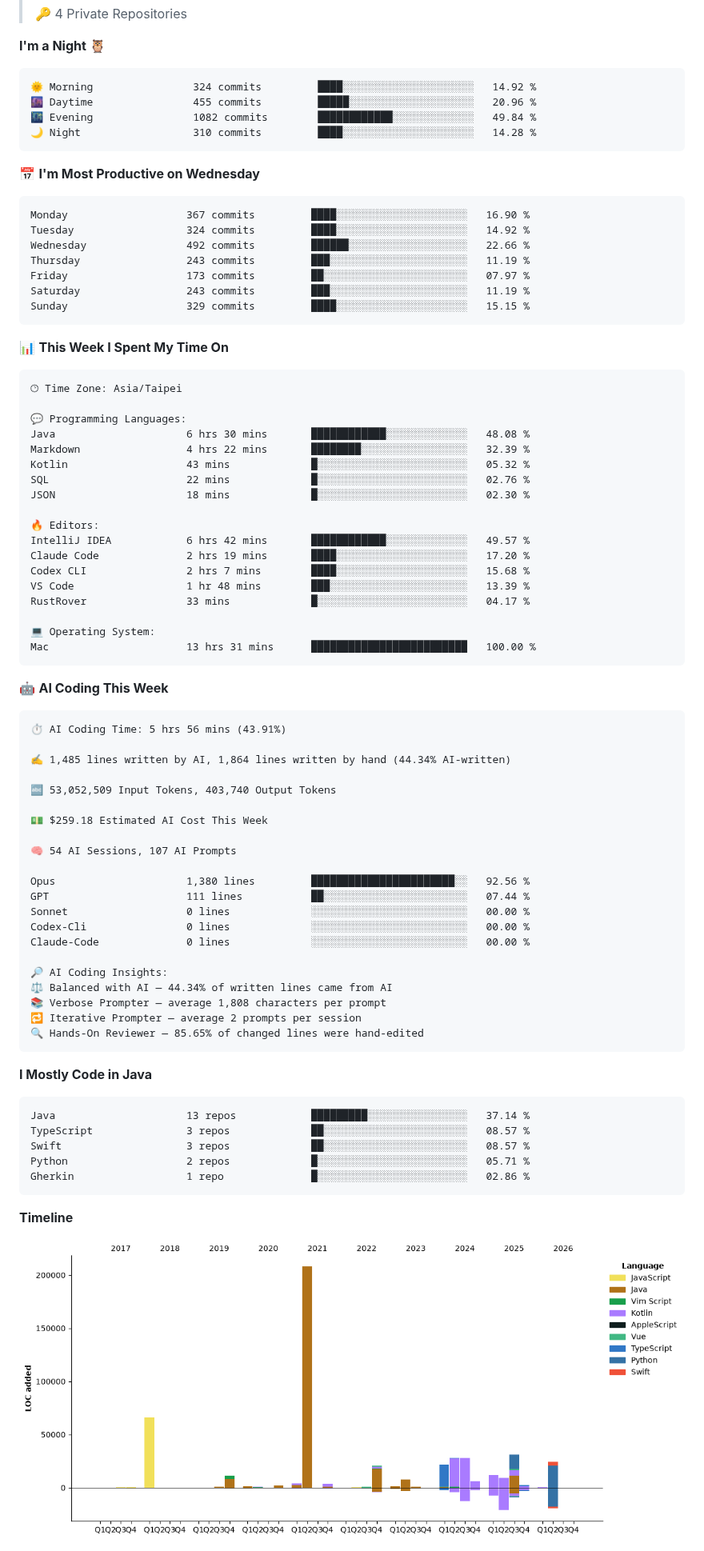
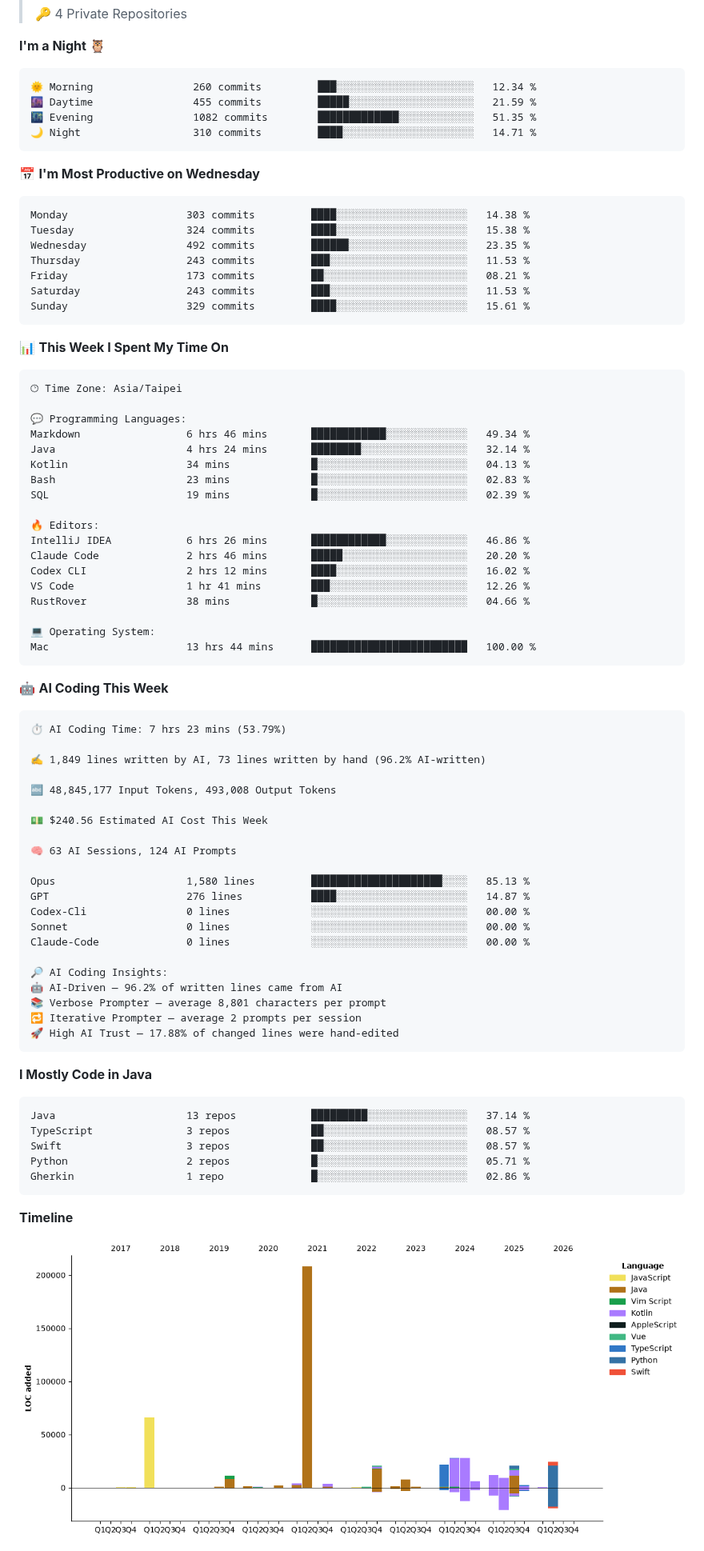
Before and after one commit to Jian-Min-Huang/Jian-Min-Huang, a Markdown page: README.md, the part around one of its changes. Shown at 80% size. GitHub-like rendering; pictures changed too: assets/bar_graph.png.

Commit message:
Updated with Dev Metrics

````diff
--- a/README.md
+++ b/README.md
@@ -24,21 +20,21 @@
 **I'm a Night 🦉**
 
 ```text
-🌞 Morning                324 commits         ████░░░░░░░░░░░░░░░░░░░░░   14.92 %
-🌆 Daytime                455 commits         █████░░░░░░░░░░░░░░░░░░░░   20.96 %
-🌃 Evening                1082 commits        ████████████░░░░░░░░░░░░░   49.84 %
-🌙 Night                  310 commits         ████░░░░░░░░░░░░░░░░░░░░░   14.28 %
+🌞 Morning                260 commits         ███░░░░░░░░░░░░░░░░░░░░░░   12.34 %
+🌆 Daytime                455 commits         █████░░░░░░░░░░░░░░░░░░░░   21.59 %
+🌃 Evening                1082 commits        █████████████░░░░░░░░░░░░   51.35 %
+🌙 Night                  310 commits         ████░░░░░░░░░░░░░░░░░░░░░   14.71 %
 ```
 📅 **I'm Most Productive on Wednesday**
 
 ```text
-Monday                   367 commits         ████░░░░░░░░░░░░░░░░░░░░░   16.90 %
-Tuesday                  324 commits         ████░░░░░░░░░░░░░░░░░░░░░   14.92 %
-Wednesday                492 commits         ██████░░░░░░░░░░░░░░░░░░░   22.66 %
-Thursday                 243 commits         ███░░░░░░░░░░░░░░░░░░░░░░   11.19 %
-Friday                   173 commits         ██░░░░░░░░░░░░░░░░░░░░░░░   07.97 %
-Saturday                 243 commits         ███░░░░░░░░░░░░░░░░░░░░░░   11.19 %
-Sunday                   329 commits         ████░░░░░░░░░░░░░░░░░░░░░   15.15 %
+Monday                   303 commits         ████░░░░░░░░░░░░░░░░░░░░░   14.38 %
+Tuesday                  324 commits         ████░░░░░░░░░░░░░░░░░░░░░   15.38 %
+Wednesday                492 commits         ██████░░░░░░░░░░░░░░░░░░░   23.35 %
+Thursday                 243 commits         ███░░░░░░░░░░░░░░░░░░░░░░   11.53 %
+Friday                   173 commits         ██░░░░░░░░░░░░░░░░░░░░░░░   08.21 %
+Saturday                 243 commits         ███░░░░░░░░░░░░░░░░░░░░░░   11.53 %
+Sunday                   329 commits         ████░░░░░░░░░░░░░░░░░░░░░   15.61 %
 ```
 
 
@@ -48,47 +44,47 @@ Sunday                   329 commits         ████░░░░░░░
 🕑︎ Time Zone: Asia/Taipei
 
 💬 Programming Languages:
-Java                     6 hrs 30 mins       ████████████░░░░░░░░░░░░░   48.08 %
-Markdown                 4 hrs 22 mins       ████████░░░░░░░░░░░░░░░░░   32.39 %
-Kotlin                   43 mins             █░░░░░░░░░░░░░░░░░░░░░░░░   05.32 %
-SQL                      22 mins             █░░░░░░░░░░░░░░░░░░░░░░░░   02.76 %
-JSON                     18 mins             █░░░░░░░░░░░░░░░░░░░░░░░░   02.30 %
+Markdown                 6 hrs 46 mins       ████████████░░░░░░░░░░░░░   49.34 %
+Java                     4 hrs 24 mins       ████████░░░░░░░░░░░░░░░░░   32.14 %
+Kotlin                   34 mins             █░░░░░░░░░░░░░░░░░░░░░░░░   04.13 %
+Bash                     23 mins             █░░░░░░░░░░░░░░░░░░░░░░░░   02.83 %
+SQL                      19 mins             █░░░░░░░░░░░░░░░░░░░░░░░░   02.39 %
 
 🔥 Editors:
-IntelliJ IDEA            6 hrs 42 mins       ████████████░░░░░░░░░░░░░   49.57 %
-Claude Code              2 hrs 19 mins       ████░░░░░░░░░░░░░░░░░░░░░   17.20 %
-Codex CLI                2 hrs 7 mins        ████░░░░░░░░░░░░░░░░░░░░░   15.68 %
-VS Code                  1 hr 48 mins        ███░░░░░░░░░░░░░░░░░░░░░░   13.39 %
-RustRover                33 mins             █░░░░░░░░░░░░░░░░░░░░░░░░   04.17 %
+IntelliJ IDEA            6 hrs 26 mins       ████████████░░░░░░░░░░░░░   46.86 %
+Claude Code              2 hrs 46 mins       █████░░░░░░░░░░░░░░░░░░░░   20.20 %
+Codex CLI                2 hrs 12 mins       ████░░░░░░░░░░░░░░░░░░░░░   16.02 %
+VS Code                  1 hr 41 mins        ███░░░░░░░░░░░░░░░░░░░░░░   12.26 %
+RustRover                38 mins             █░░░░░░░░░░░░░░░░░░░░░░░░   04.66 %
 
 💻 Operating System:
-Mac                      13 hrs 31 mins      █████████████████████████   100.00 %
+Mac                      13 hrs 44 mins      █████████████████████████   100.00 %
 ```
 
 🤖 **AI Coding This Week**
 
 ```text
-⏱ AI Coding Time: 5 hrs 56 mins (43.91%)
+⏱ AI Coding Time: 7 hrs 23 mins (53.79%)
 
-✍️ 1,485 lines written by AI, 1,864 lines written by hand (44.34% AI-written)
+✍️ 1,849 lines written by AI, 73 lines written by hand (96.2% AI-written)
 
-🔤 53,052,509 Input Tokens, 403,740 Output Tokens
+🔤 48,845,177 Input Tokens, 493,008 Output Tokens
 
-💵 $259.18 Estimated AI Cost This Week
+💵 $240.56 Estimated AI Cost This Week
 
-🧠 54 AI Sessions, 107 AI Prompts
+🧠 63 AI Sessions, 124 AI Prompts
 
-Opus                     1,380 lines         ███████████████████████░░   92.56 %
-GPT                      111 lines           ██░░░░░░░░░░░░░░░░░░░░░░░   07.44 %
+Opus                     1,580 lines         █████████████████████░░░░   85.13 %
+GPT                      276 lines           ████░░░░░░░░░░░░░░░░░░░░░   14.87 %
+Codex-Cli                0 lines             ░░░░░░░░░░░░░░░░░░░░░░░░░   00.00 %
 Sonnet                   0 lines             ░░░░░░░░░░░░░░░░░░░░░░░░░   00.00 %
-Codex-Cli                0 lines             ░░░░░░░░░░░░░░░░░░░░░░░░░   00.00 %
 Claude-Code              0 lines             ░░░░░░░░░░░░░░░░░░░░░░░░░   00.00 %
 
 🔎 AI Coding Insights:
-⚖️ Balanced with AI — 44.34% of written lines came from AI
-📚 Verbose Prompter — average 1,808 characters per prompt
+🤖 AI-Driven — 96.2% of written lines came from AI
+📚 Verbose Prompter — average 8,801 characters per prompt
 🔁 Iterative Prompter — average 2 prompts per session
-🔍 Hands-On Reviewer — 85.65% of changed lines were hand-edited
+🚀 High AI Trust — 17.88% of changed lines were hand-edited
 ```
 
 **I Mostly Code in Java**
````
Also changed, not shown: other parts of README.md (+1 -5 lines).
